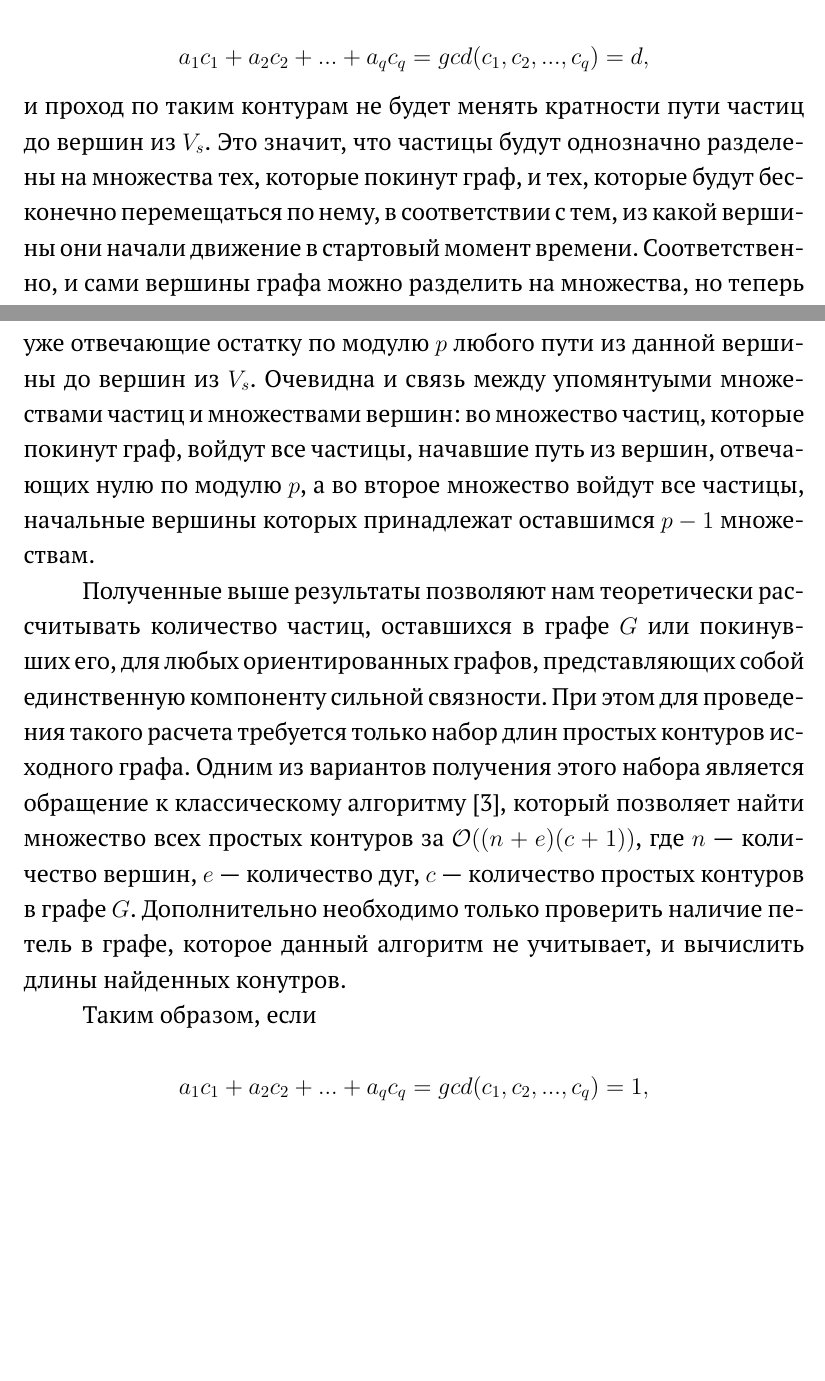
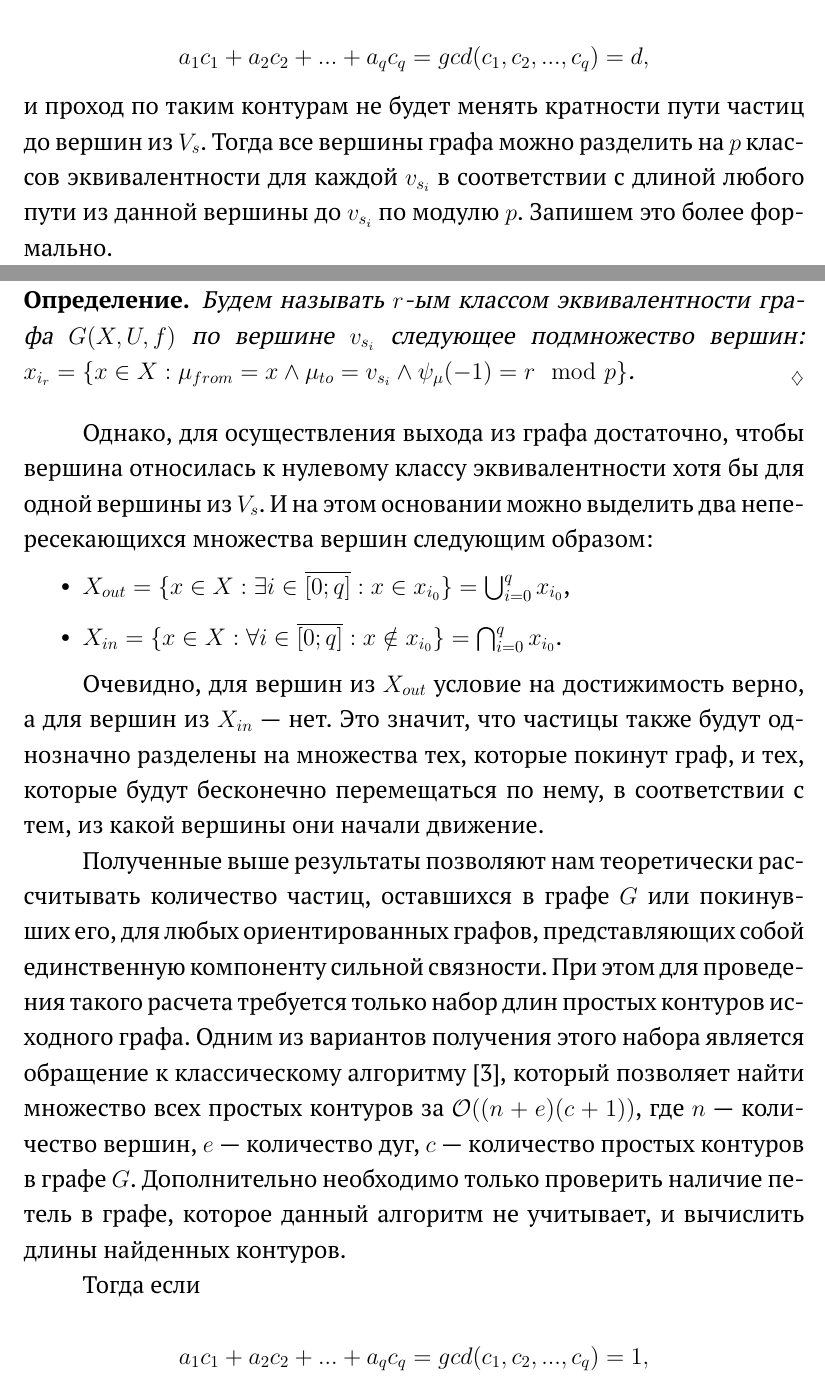
Before and after one commit to evrrn/STOCHASTIC-PROCESSES-ON-GRAPHS-WITH-NONSTANDARD-REACHABILITY, a LaTeX thesis (latex/main.tex): two parts of pages 22 and 23 of 35, joined at a grey line, cut so that both start at the same text, the shorter picture padded with empty space. Compiled offline with pdfLaTeX.

Commit message:
add more formal descriptions

```diff
--- a/latex/main.tex
+++ b/latex/main.tex
@@ -354,15 +366,29 @@
 
 	\begin{equation*}
 	a_1c_1 + a_2c_2 + ... + a_qc_q = gcd(c_1, c_2, ... , c_q) = d,
-	\end{equation*}	и проход по таким контурам не будет менять кратности пути частиц до вершин из $V_s$. Это значит, что частицы будут однозначно разделены на множества тех, которые покинут граф, и тех, которые будут бесконечно перемещаться по нему, в соответствии с тем, из какой вершины они начали движение в стартовый момент времени. Соответственно, и сами вершины графа можно разделить на множества, но теперь уже отвечающие остатку по модулю $p$ любого пути из данной вершины до вершин из $V_s$. Очевидна и связь между упомянтуыми множествами частиц и множествами вершин: во множество частиц, которые покинут граф, войдут все частицы, начавшие путь из вершин, отвечающих нулю по модулю $p$, а во второе множество войдут все частицы, начальные вершины которых принадлежат оставшимся $p - 1$ множествам.
+	\end{equation*}	и проход по таким контурам не будет менять кратности пути частиц до вершин из $V_s$. Тогда все вершины графа можно разделить на $p$ классов эквивалентности для каждой $v_{s_i}$ в соответствии с длиной любого пути из данной вершины до $v_{s_i}$ по модулю $p$.
+	Запишем это более формально.
 
-	Полученные выше результаты позволяют нам теоретически рассчитывать количество частиц, оставшихся в графе $G$ или покинувших его, для любых ориентированных графов, представляющих собой единственную компоненту сильной связности. При этом для проведения такого расчета требуется только набор длин простых контуров исходного графа. Одним из вариантов получения этого набора является обращение к классическому алгоритму~\autocite{Cir}, который позволяет найти множество всех простых контуров за $\mathcal{O}((n + e)(c + 1))$, где $n$ --- количество вершин, $e$ --- количество дуг, $c$ --- количество простых контуров в графе $G$. Дополнительно необходимо только проверить наличие петель в графе, которое данный алгоритм не учитывает, и вычислить длины найденных конутров.
+	\begin{mydefinition}
+		Будем называть $r$-ым классом эквивалентности графа $G(X, U, f)$ по вершине $v_{s_i}$ следующее подмножество вершин: $x_{i_r} = \{x \in X: \mu_{from} = x \wedge \mu_{to} = v_{s_i} \wedge \psi_\mu(-1) = r \mod p\}$.
+	\end{mydefinition}
 
-	Таким образом, если
+	Однако, для осуществления выхода из графа достаточно, чтобы вершина относилась к нулевому классу эквивалентности хотя бы для одной вершины из $V_s$. И на этом основании можно выделить два непересекающихся множества вершин следующим образом:
+
+	\begin{itemize}
+		\item $X_{out} = \{x \in X: \exists i \in \overline{ [0; q] } : x \in x_{i_0} \} = \bigcup_{i=0}^q x_{i_0}$,
+		\item $X_{in} = \{x \in X: \forall i \in \overline{ [0; q] } : x \notin x_{i_0} \} = \bigcap_{i=0}^q x_{i_0}$.
+	\end{itemize}
+
+	Очевидно, для вершин из $X_{out}$ условие на достижимость верно, а для вершин из $X_{in}$ --- нет. Это значит, что частицы также будут однозначно разделены на множества тех, которые покинут граф, и тех, которые будут бесконечно перемещаться по нему, в соответствии с тем, из какой вершины они начали движение.
+
+	Полученные выше результаты позволяют нам теоретически рассчитывать количество частиц, оставшихся в графе $G$ или покинувших его, для любых ориентированных графов, представляющих собой единственную компоненту сильной связности. При этом для проведения такого расчета требуется только набор длин простых контуров исходного графа. Одним из вариантов получения этого набора является обращение к классическому алгоритму~\autocite{Cir}, который позволяет найти множество всех простых контуров за $\mathcal{O}((n + e)(c + 1))$, где $n$ --- количество вершин, $e$ --- количество дуг, $c$ --- количество простых контуров в графе $G$. Дополнительно необходимо только проверить наличие петель в графе, которое данный алгоритм не учитывает, и вычислить длины найденных контуров.
+
+	Тогда если
 
 	\begin{equation*}
 	a_1c_1 + a_2c_2 + ... + a_qc_q = gcd(c_1, c_2, ... , c_q) = 1,
-	\end{equation*}	все частицы покинут граф, а иначе дополнительно нужно будет разметить множества вершин и, следовательно, частиц. Выполнить это можно, например, с помощью BFS.
+	\end{equation*}	все частицы покинут граф, а иначе дополнительно нужно разбить вершины на классы эквивалентности по вершинам из $V_s$. Выполнить это можно, например, с помощью BFS. После этого мы сможем получить множества $X_{in}$ и $X_{out}$, тем самым ответив на вопрос задачи.
 
 	\subsection{Вычислительный подход}
 
```
Also changed, not shown: latex/main.tex (16 more changed lines).
